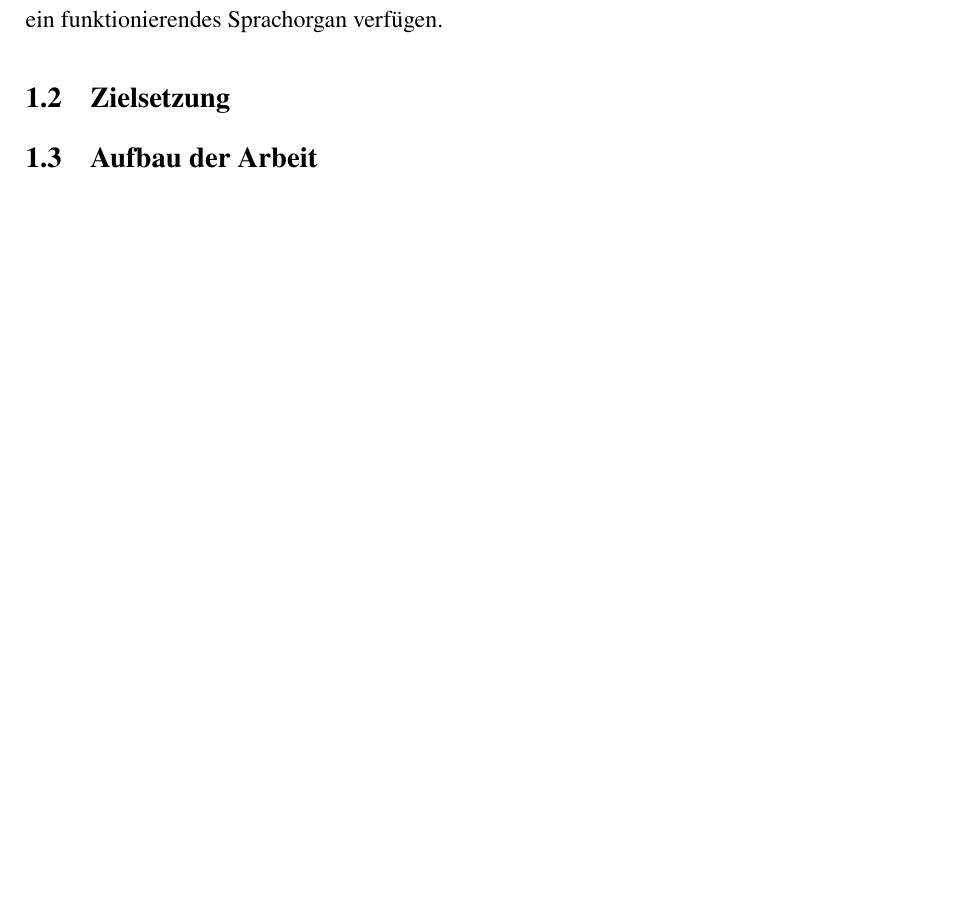
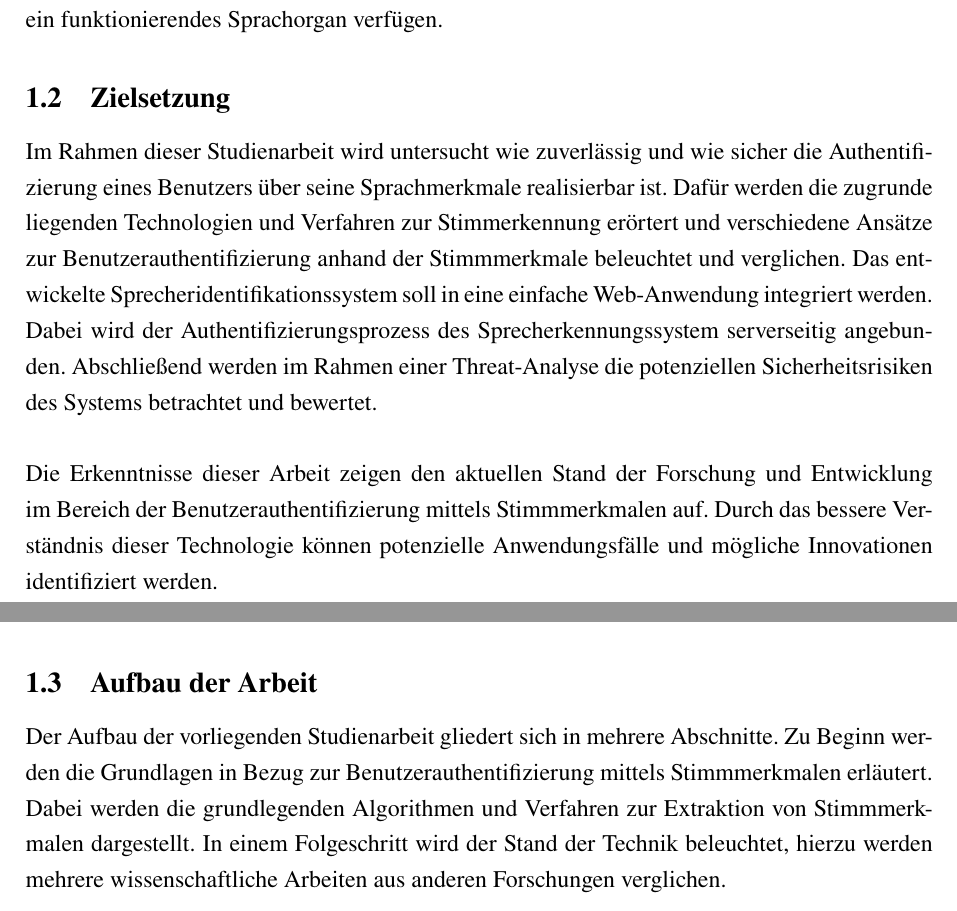
Before and after one commit to DHBW-FN-TIT20/user-authentication-using-voice-recognition, a LaTeX paper (latex/main.tex, which reads latex/chapter/Einleitung.tex): part of page 11 of 31 before the commit and two parts of pages 11 and 12 of 32 after it, the two joined at a grey line, cut so that both start at the same text, the shorter picture padded with empty space. Compiled offline with pdfLaTeX.

Commit message:
added Zielsetzung started Aufbau der Arbeit

```diff
--- a/latex/chapter/Einleitung.tex
+++ b/latex/chapter/Einleitung.tex
@@ -10,5 +10,18 @@ Jeder Mensch besitzt eine einzigartige Kombination von Stimmmerkmalen, welche es
 Dieser Ansatz bietet die Möglichkeit einer natürlichen und bequemen Authentifizierung, da die meisten Menschen über ein funktionierendes Sprachorgan verfügen.
 
 \subsection{Zielsetzung}
+Im Rahmen dieser Studienarbeit wird untersucht wie zuverlässig und wie sicher die Authentifizierung eines Benutzers über seine Sprachmerkmale realisierbar ist.
+Dafür werden die zugrunde liegenden Technologien und Verfahren zur Stimmerkennung erörtert und verschiedene Ansätze zur Benutzerauthentifizierung anhand der Stimmmerkmale beleuchtet und verglichen.
+Das entwickelte Sprecheridentifikationssystem soll in eine einfache Web-Anwendung integriert werden.
+Dabei wird der Authentifizierungsprozess des Sprecherkennungssystem serverseitig angebunden.
+Abschließend werden im Rahmen einer Threat-Analyse die potenziellen Sicherheitsrisiken des Systems betrachtet und bewertet.
+\newparagraph
+Die Erkenntnisse dieser Arbeit zeigen den aktuellen Stand der Forschung und Entwicklung im Bereich der Benutzerauthentifizierung mittels Stimmmerkmalen auf.
+Durch das bessere Verständnis dieser Technologie können potenzielle Anwendungsfälle und mögliche Innovationen identifiziert werden.
 
 \subsection{Aufbau der Arbeit}
+Der Aufbau der vorliegenden Studienarbeit gliedert sich in mehrere Abschnitte.
+Zu Beginn werden die Grundlagen in Bezug zur Benutzerauthentifizierung mittels Stimmmerkmalen erläutert.
+Dabei werden die grundlegenden Algorithmen und Verfahren zur Extraktion von Stimmmerkmalen dargestellt.
+In einem Folgeschritt wird der Stand der Technik beleuchtet, hierzu werden mehrere wissenschaftliche Arbeiten aus anderen Forschungen verglichen.
+% //TODO
```
